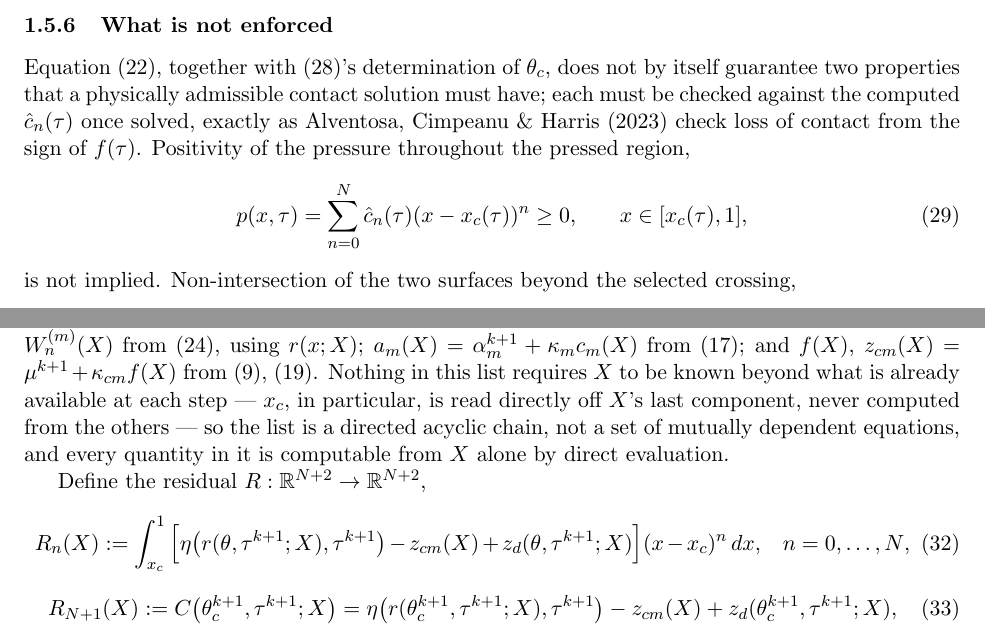
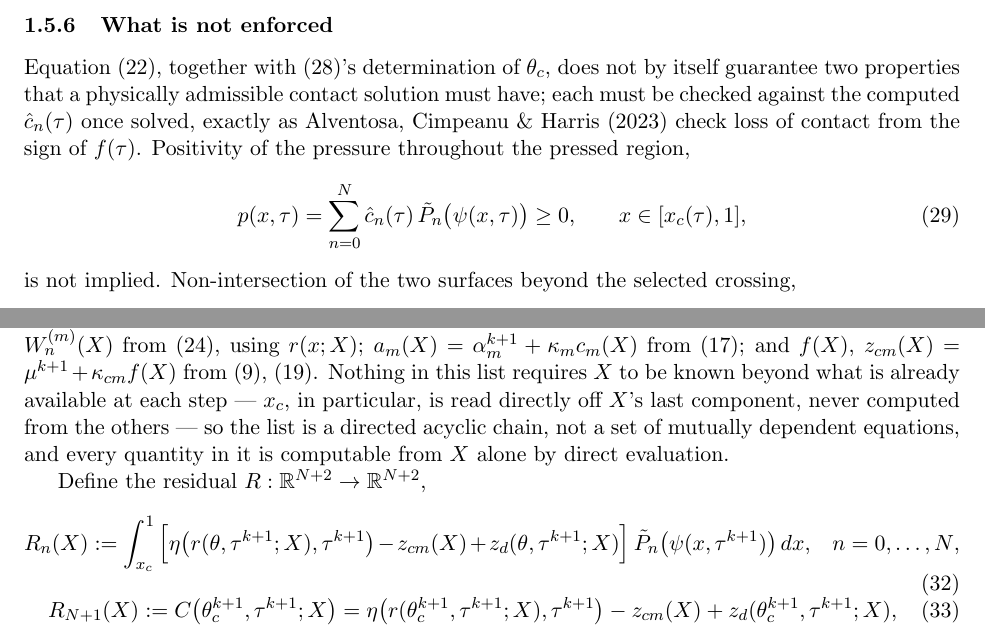
Before and after one commit to elvis-aguero/DropImpact.jl, a LaTeX document (docs/next-gen-KM-model-standalone.tex, which reads docs/next-gen-KM-model.tex): two parts of pages 8 and 9 of 15, joined at a grey line, cut so that both start at the same text. The pictures show the PDF file docs/next-gen-KM-model-standalone.pdf that the author committed with the source.

Commit message:
Fix incomplete pressure-basis swap: 4 equations still used the old monomial basis
eq:check-positivity, eq:newton-residual-galerkin, eq:summary-pressure, and
eq:summary-galerkin/eq:accel-galerkin still wrote the pressure/test functions as
(x-x_c)^n after the previous commit switched eq:pressure-poly and eq:galerkin to
shifted-Legendre-in-psi, leaving the document internally inconsistent about which
basis it actually uses. All now consistently use P~_n(psi(x,tau)).

Co-Authored-By: Claude Sonnet 5 <noreply@anthropic.com>
Claude-Session: https://claude.ai/code/session_01VwvCmwyf93GmHjg4urRx8k

```diff
--- a/docs/next-gen-KM-model.tex
+++ b/docs/next-gen-KM-model.tex
@@ -215,7 +215,7 @@ Existence of at least one root of \eqref{eq:theta-c-crossing} on $(0,\pi)$, for
 \subsubsection{What is not enforced}
 Equation~\eqref{eq:galerkin}, together with \eqref{eq:theta-c-crossing}'s determination of $\theta_c$, does not by itself guarantee two properties that a physically admissible contact solution must have; each must be checked against the computed $\hat c_n(\tau)$ once solved, exactly as \cite{AlventosaEtAl2023} check loss of contact from the sign of $f(\tau)$. Positivity of the pressure throughout the pressed region,
 \begin{equation}
-    p(x,\tau) = \sum_{n=0}^N\hat c_n(\tau)(x-x_c(\tau))^n \ge 0\text{,}\qquad x\in[x_c(\tau),1]\text{,}
+    p(x,\tau) = \sum_{n=0}^N\hat c_n(\tau)\,\tilde P_n\big(\psi(x,\tau)\big) \ge 0\text{,}\qquad x\in[x_c(\tau),1]\text{,}
     \label{eq:check-positivity}
 \end{equation}
 is not implied. Non-intersection of the two surfaces beyond the selected crossing,
@@ -237,7 +237,7 @@ Every other quantity used in \eqref{eq:galerkin} and \eqref{eq:theta-c-crossing}
 
 Define the residual $R:\mathbb R^{N+2}\to\mathbb R^{N+2}$,
 \begin{equation}
-    R_n(X) := \int_{x_c}^1\Big[\eta\big(r(\theta,\tau^{k+1};X),\tau^{k+1}\big)-z_{cm}(X)+z_d(\theta,\tau^{k+1};X)\Big](x-x_c)^n\,dx\text{,}\quad n=0,\dots,N\text{,}
+    R_n(X) := \int_{x_c}^1\Big[\eta\big(r(\theta,\tau^{k+1};X),\tau^{k+1}\big)-z_{cm}(X)+z_d(\theta,\tau^{k+1};X)\Big]\,\tilde P_n\big(\psi(x,\tau^{k+1})\big)\,dx\text{,}\quad n=0,\dots,N\text{,}
     \label{eq:newton-residual-galerkin}
 \end{equation}
 \begin{equation}
@@ -277,7 +277,7 @@ The complete system solved at every time level $\tau^{k+1}$ is collected below:
 
 \emph{Pressure and contact angle, the primary unknowns of the contact problem, $\hat c_0^{k+1},\dots,\hat c_N^{k+1}$ and $\theta_c^{k+1}$ --- $\theta_c^{k+1}$ is a component of $X$, not computed from the rest of it (\S\ref{subsubsec:contact-angle}):}
 \begin{equation}
-    p(x,\tau^{k+1})=\sum_{n=0}^N\hat c_n^{k+1}(x-x_c^{k+1})^n\ (x\ge x_c^{k+1})\text{,}\qquad p\equiv0\ (x<x_c^{k+1})\text{,}\qquad x_c^{k+1}=\cos\theta_c^{k+1}\text{.}
+    p(x,\tau^{k+1})=\sum_{n=0}^N\hat c_n^{k+1}\,\tilde P_n\big(\psi(x,\tau^{k+1})\big)\ (x\ge x_c^{k+1})\text{,}\qquad p\equiv0\ (x<x_c^{k+1})\text{,}\qquad x_c^{k+1}=\cos\theta_c^{k+1}\text{.}
     \label{eq:summary-pressure}
 \end{equation}
 
@@ -291,7 +291,7 @@ The complete system solved at every time level $\tau^{k+1}$ is collected below:
 
 \emph{Closure, $N+2$ equations for the $N+2$ unknowns $\hat c_0^{k+1},\dots,\hat c_N^{k+1},\theta_c^{k+1}$, using \eqref{eq:summary-states}--\eqref{eq:summary-moments} to express $\eta$, $z_{cm}$, $z_d$ in terms of them:}
 \begin{equation}
-    \int_{x_c^{k+1}}^1\Big[\eta\big(r(\theta,\tau^{k+1}),\tau^{k+1}\big)-z_{cm}^{k+1}+z_d(\theta,\tau^{k+1})\Big](x-x_c^{k+1})^n\,dx=0\text{,}\quad n=0,\dots,N\text{,}
+    \int_{x_c^{k+1}}^1\Big[\eta\big(r(\theta,\tau^{k+1}),\tau^{k+1}\big)-z_{cm}^{k+1}+z_d(\theta,\tau^{k+1})\Big]\,\tilde P_n\big(\psi(x,\tau^{k+1})\big)\,dx=0\text{,}\quad n=0,\dots,N\text{,}
     \label{eq:summary-galerkin}
 \end{equation}
 \begin{equation}
@@ -343,9 +343,9 @@ where $K$ collects every remaining term --- built from $a_m,\dot a_m$ (via \eqre
 \subsection{The acceleration-level Galerkin closure, and what evaluating it requires}
 \label{subsec:accel-galerkin}
 
-\hspace*{1em}Projecting \eqref{eq:accel-constraint} onto the same $(x-x_c)^n$ test functions used in \eqref{eq:galerkin} gives the replacement Galerkin conditions,
+\hspace*{1em}Projecting \eqref{eq:accel-constraint} onto the same $\tilde P_n(\psi(x,\tau))$ test functions used in \eqref{eq:galerkin} gives the replacement Galerkin conditions,
 \begin{equation}
-    \int_{x_c}^1 \ddot C\big(\theta(x),\tau\big)\,(x-x_c)^n\,dx = 0\text{,}\qquad n=0,\dots,N\text{,}
+    \int_{x_c}^1 \ddot C\big(\theta(x),\tau\big)\,\tilde P_n\big(\psi(x,\tau)\big)\,dx = 0\text{,}\qquad n=0,\dots,N\text{,}
     \label{eq:accel-galerkin}
 \end{equation}
 to be solved, together with \eqref{eq:theta-c-crossing} closing the system for $\theta_c$ jointly with $X=(\hat c_0,\dots,\hat c_N,\theta_c)$ (\S\ref{subsubsec:contact-angle} --- tangency is no longer part of this system at all, position-level or otherwise), by the same Newton scheme as \S\ref{subsec:newton}. Every piece of \eqref{eq:accel-constraint} needed to evaluate \eqref{eq:accel-galerkin} is built from quantities already computed in \S\ref{sec:spectral-km}: the $J_0,J_1$ terms in $\Pi$ and $K$ require the same Gauss--Legendre quadrature as $c_m$ and $W_n^{(m)}$ (\S\ref{subsubsec:quadrature}); the Legendre terms use the same quadrature as $b_l$ (\S\ref{subsubsec:polynomial-projections}). No new numerical machinery is required, only a richer integrand.
```
Also changed, not shown: docs/next-gen-KM-model-standalone.pdf.
